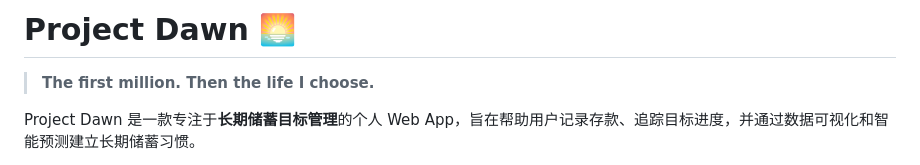
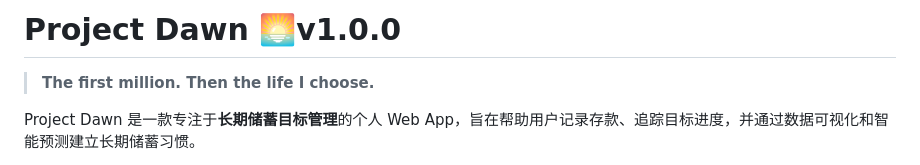
Before and after one commit to ZhaoxiaLee/ProjectDawn, a Markdown page: README.md, the part around the change. Rendered like a GitHub page.

```diff
--- a/README.md
+++ b/README.md
@@ -1,4 +1,4 @@
-# Project Dawn 🌅
+# Project Dawn 🌅v1.0.0
 
 > **The first million. Then the life I choose.**
 
```
